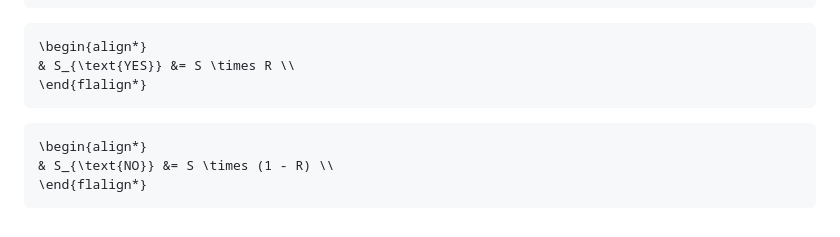
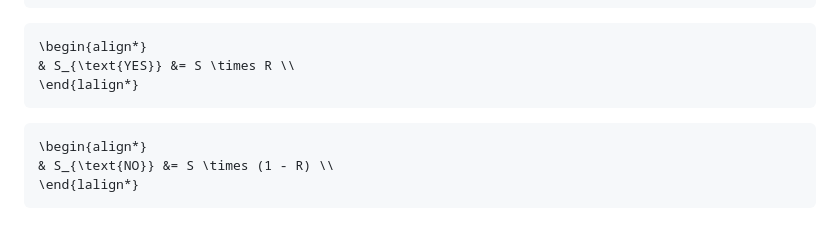
Before and after one commit to openpredictionmarkets/socialpredict, a Markdown page: README/README-MATH-WPAM.md, the part around the change. Drawn GitHub-style.

Commit message:
Fixing align.

````diff
--- a/README/README-MATH-WPAM.md
+++ b/README/README-MATH-WPAM.md
@@ -71,11 +71,11 @@ $ p_i $: \text{Market probability at the time of bet } i \\
 ```math
 \begin{align*}
 & S_{\text{YES}} &= S \times R \\
-\end{flalign*}
+\end{lalign*}
 ```
 
 ```math
 \begin{align*}
 & S_{\text{NO}} &= S \times (1 - R) \\
-\end{flalign*}
+\end{lalign*}
 ```
````
